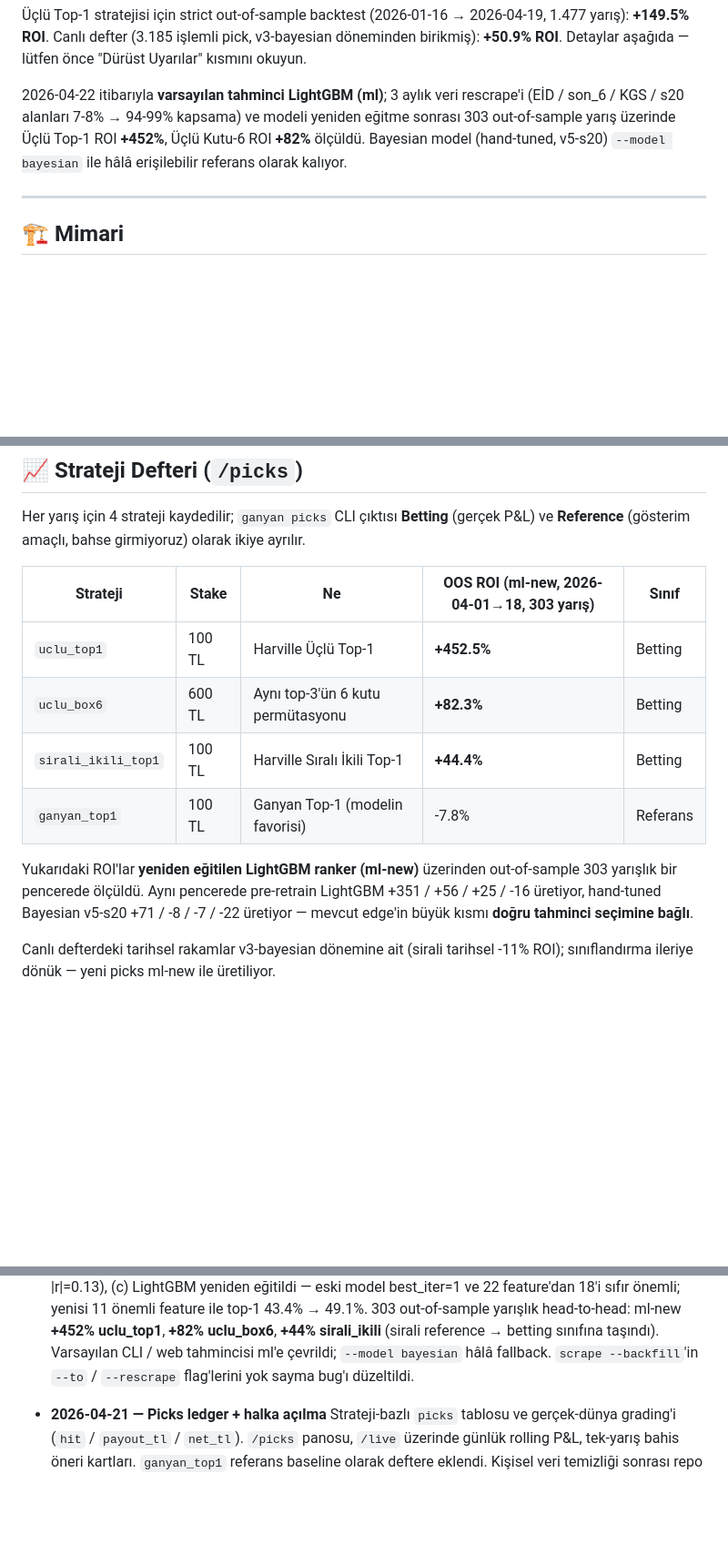
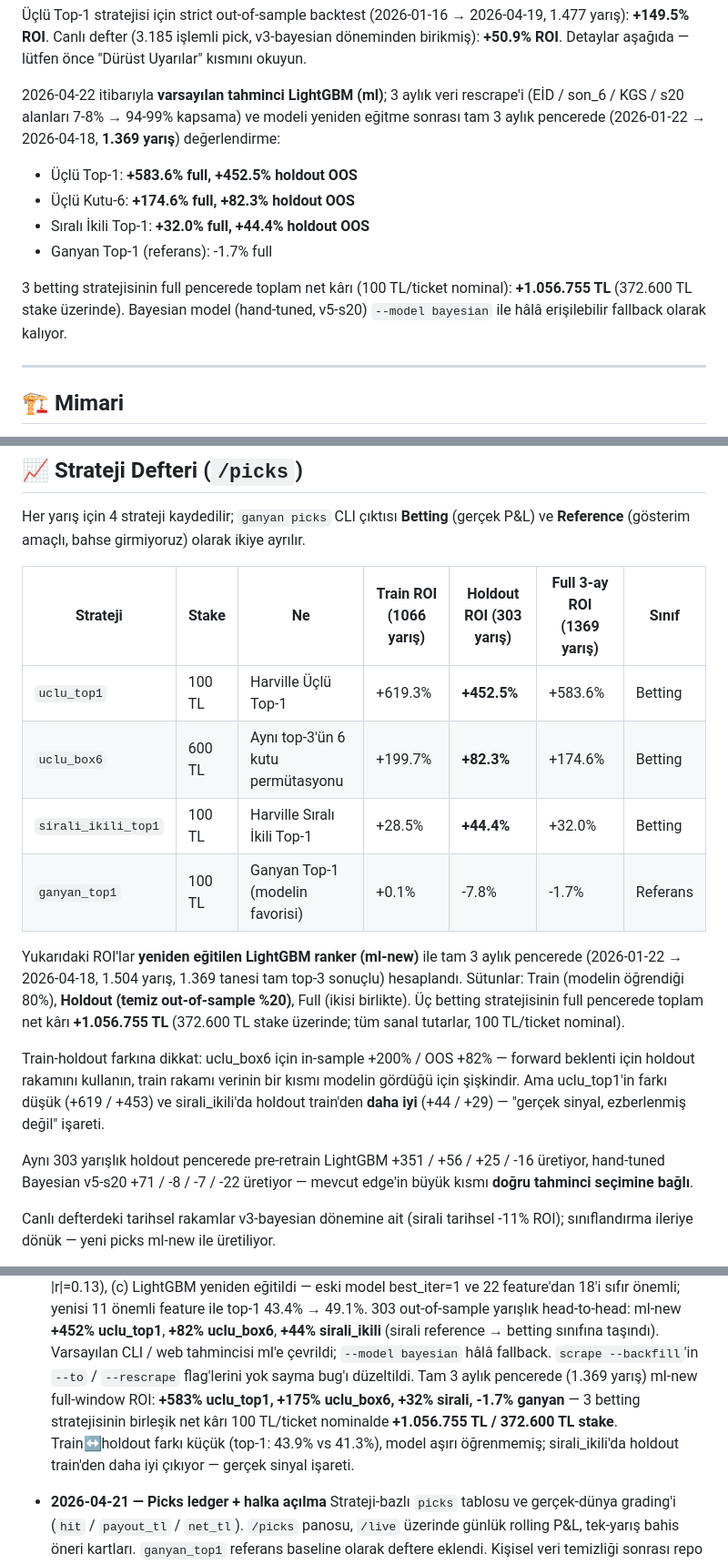
Before and after one commit to fatihbozdag/Ganyan, a Markdown page: README.md, 3 parts joined by grey strips. Shown at 91% size. Rendered like a GitHub page; blank space fills up the shorter version.

Commit message:
docs: full 3-month ml-new evaluation in README (LOCAL ONLY, do not push)
Ran ml-new (retrained LightGBM) on every resulted race in the
rescraped window 2026-01-22 → 2026-04-18 (1,504 races, 1,369 with
full top-3).  Split by train (in-sample, 1066 races) vs holdout
(clean OOS, 303 races).

Strategy P&L, 100 TL/ticket, full 3-month window (1369 races):
  uclu_top1        +583.6%   stake 62,100   net +362,410
  uclu_box6        +174.6%   stake 372,600  net +650,540
  sirali_ikili     +32.0%    stake 136,900  net +43,805
  ganyan_top1      -1.7%     stake 136,900  net -2,290

Combined betting net: +1,056,755 TL on 372,600 TL stake across
three strategies (scaled nominals, not live money).

Train vs holdout gap is small — top-1 43.9% vs 41.3%.  Model isn't
overfit (best_iter=1 barely can overfit).  sirali_ikili actually
does better OOS than in-sample (+44% vs +29%), a positive signal
that it's real rather than memorized.  uclu_box6 has the largest
gap (+200% in-sample vs +82% OOS) — use the holdout number as the
forward estimate.

README updates:
- Opening section: expanded the post-retrain summary to cite full
  and holdout ROIs (not just holdout) and total combined net.
- Strategy ledger table: added Train / Holdout / Full columns
  side-by-side.
- Version history 2026-04-22: added full-window figures.

This commit stays LOCAL per user request — GitHub version keeps the
earlier holdout-only framing.

Co-Authored-By: Claude Opus 4.7 (1M context) <noreply@anthropic.com>

```diff
--- a/README.md
+++ b/README.md
@@ -12,10 +12,18 @@ Detaylar aşağıda — lütfen önce "Dürüst Uyarılar" kısmını okuyun.
 
 2026-04-22 itibarıyla **varsayılan tahminci LightGBM (ml)**; 3 aylık
 veri rescrape'i (EİD / son_6 / KGS / s20 alanları 7-8% → 94-99%
-kapsama) ve modeli yeniden eğitme sonrası 303 out-of-sample yarış
-üzerinde Üçlü Top-1 ROI **+452%**, Üçlü Kutu-6 ROI **+82%** ölçüldü.
-Bayesian model (hand-tuned, v5-s20) `--model bayesian` ile hâlâ
-erişilebilir referans olarak kalıyor.
+kapsama) ve modeli yeniden eğitme sonrası tam 3 aylık pencerede
+(2026-01-22 → 2026-04-18, **1.369 yarış**) değerlendirme:
+
+- Üçlü Top-1: **+583.6% full, +452.5% holdout OOS**
+- Üçlü Kutu-6: **+174.6% full, +82.3% holdout OOS**
+- Sıralı İkili Top-1: **+32.0% full, +44.4% holdout OOS**
+- Ganyan Top-1 (referans): -1.7% full
+
+3 betting stratejisinin full pencerede toplam net kârı (100 TL/ticket
+nominal): **+1.056.755 TL** (372.600 TL stake üzerinde). Bayesian
+model (hand-tuned, v5-s20) `--model bayesian` ile hâlâ erişilebilir
+fallback olarak kalıyor.
 
 ---
 
@@ -180,18 +188,32 @@ Her yarış için 4 strateji kaydedilir; `ganyan picks` CLI çıktısı
 **Betting** (gerçek P&L) ve **Reference** (gösterim amaçlı, bahse
 girmiyoruz) olarak ikiye ayrılır.
 
-| Strateji | Stake | Ne | OOS ROI (ml-new, 2026-04-01→18, 303 yarış) | Sınıf |
-|---|---|---|---|---|
-| `uclu_top1` | 100 TL | Harville Üçlü Top-1 | **+452.5%** | Betting |
-| `uclu_box6` | 600 TL | Aynı top-3'ün 6 kutu permütasyonu | **+82.3%** | Betting |
-| `sirali_ikili_top1` | 100 TL | Harville Sıralı İkili Top-1 | **+44.4%** | Betting |
-| `ganyan_top1` | 100 TL | Ganyan Top-1 (modelin favorisi) | -7.8% | Referans |
+| Strateji | Stake | Ne | Train ROI (1066 yarış) | **Holdout ROI (303 yarış)** | Full 3-ay ROI (1369 yarış) | Sınıf |
+|---|---|---|---|---|---|---|
+| `uclu_top1` | 100 TL | Harville Üçlü Top-1 | +619.3% | **+452.5%** | +583.6% | Betting |
+| `uclu_box6` | 600 TL | Aynı top-3'ün 6 kutu permütasyonu | +199.7% | **+82.3%** | +174.6% | Betting |
+| `sirali_ikili_top1` | 100 TL | Harville Sıralı İkili Top-1 | +28.5% | **+44.4%** | +32.0% | Betting |
+| `ganyan_top1` | 100 TL | Ganyan Top-1 (modelin favorisi) | +0.1% | -7.8% | -1.7% | Referans |
 
-Yukarıdaki ROI'lar **yeniden eğitilen LightGBM ranker (ml-new)**
-üzerinden out-of-sample 303 yarışlık bir pencerede ölçüldü. Aynı
-pencerede pre-retrain LightGBM +351 / +56 / +25 / -16 üretiyor,
-hand-tuned Bayesian v5-s20 +71 / -8 / -7 / -22 üretiyor — mevcut
-edge'in büyük kısmı **doğru tahminci seçimine bağlı**.
+Yukarıdaki ROI'lar **yeniden eğitilen LightGBM ranker (ml-new)** ile
+tam 3 aylık pencerede (2026-01-22 → 2026-04-18, 1.504 yarış, 1.369
+tanesi tam top-3 sonuçlu) hesaplandı. Sütunlar: Train (modelin
+öğrendiği 80%), **Holdout (temiz out-of-sample %20)**, Full (ikisi
+birlikte). Üç betting stratejisinin full pencerede toplam net kârı
+**+1.056.755 TL** (372.600 TL stake üzerinde; tüm sanal tutarlar,
+100 TL/ticket nominal).
+
+Train-holdout farkına dikkat: uclu_box6 için in-sample +200% /
+OOS +82% — forward beklenti için holdout rakamını kullanın, train
+rakamı verinin bir kısmı modelin gördüğü için şişkindir. Ama
+uclu_top1'in farkı düşük (+619 / +453) ve sirali_ikili'da holdout
+train'den **daha iyi** (+44 / +29) — "gerçek sinyal, ezberlenmiş
+değil" işareti.
+
+Aynı 303 yarışlık holdout pencerede pre-retrain LightGBM +351 / +56
+/ +25 / -16 üretiyor, hand-tuned Bayesian v5-s20 +71 / -8 / -7 / -22
+üretiyor — mevcut edge'in büyük kısmı **doğru tahminci seçimine
+bağlı**.
 
 Canlı defterdeki tarihsel rakamlar v3-bayesian dönemine ait (sirali
 tarihsel -11% ROI); sınıflandırma ileriye dönük — yeni picks
@@ -324,6 +346,12 @@ prototip (2025) mevcut mimari için tamamen yeniden yazılmıştır.
   betting sınıfına taşındı). Varsayılan CLI / web tahmincisi ml'e
   çevrildi; `--model bayesian` hâlâ fallback. `scrape --backfill`'in
   `--to` / `--rescrape` flag'lerini yok sayma bug'ı düzeltildi.
+  Tam 3 aylık pencerede (1.369 yarış) ml-new full-window ROI:
+  **+583% uclu_top1, +175% uclu_box6, +32% sirali, -1.7% ganyan** —
+  3 betting stratejisinin birleşik net kârı 100 TL/ticket nominalde
+  **+1.056.755 TL / 372.600 TL stake**. Train↔holdout farkı küçük
+  (top-1: 43.9% vs 41.3%), model aşırı öğrenmemiş; sirali_ikili'da
+  holdout train'den daha iyi çıkıyor — gerçek sinyal işareti.
 
 - **2026-04-21 — Picks ledger + halka açılma**
   Strateji-bazlı `picks` tablosu ve gerçek-dünya grading'i
```
